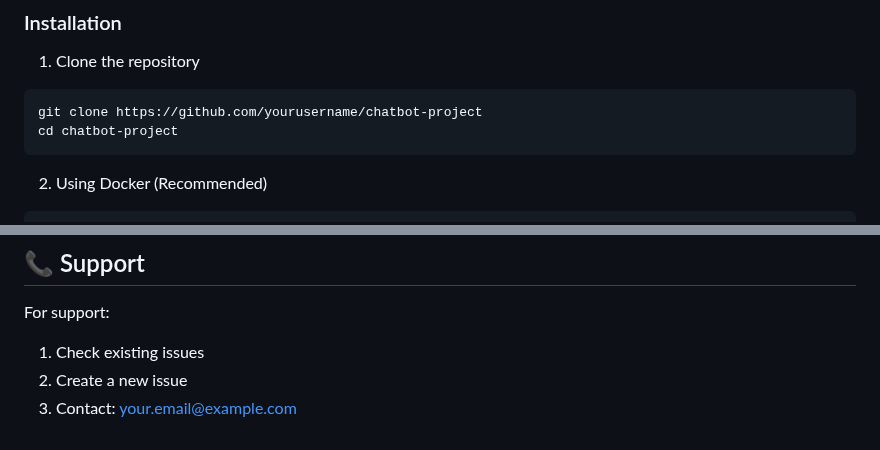
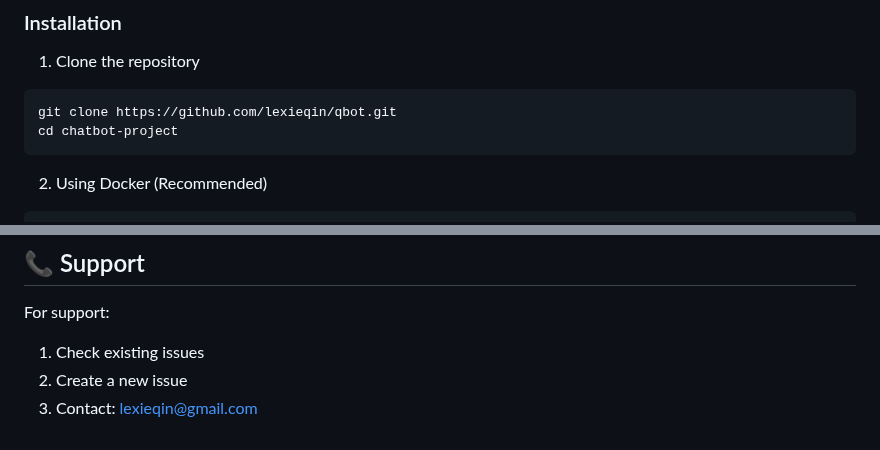
Before and after one commit to lexieqin/qbot, a Markdown page: README.md, 2 parts joined by grey strips. GitHub-like rendering.

````diff
--- a/README.md
+++ b/README.md
@@ -14,7 +14,7 @@ A Python-based chatbot using Ollama for LLM inference and ChromaDB for vector st
 
 1. Clone the repository
 ```bash
-git clone https://github.com/yourusername/chatbot-project
+git clone https://github.com/lexieqin/qbot.git
 cd chatbot-project
 ```
 
@@ -221,4 +221,4 @@ This project is licensed under the MIT License - see the LICENSE file for detail
 For support:
 1. Check existing issues
 2. Create a new issue
-3. Contact: your.email@example.com
+3. Contact: lexieqin@gmail.com
````
